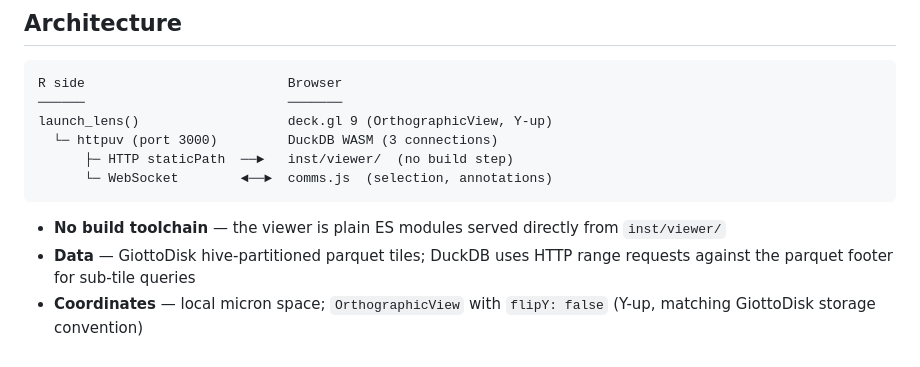
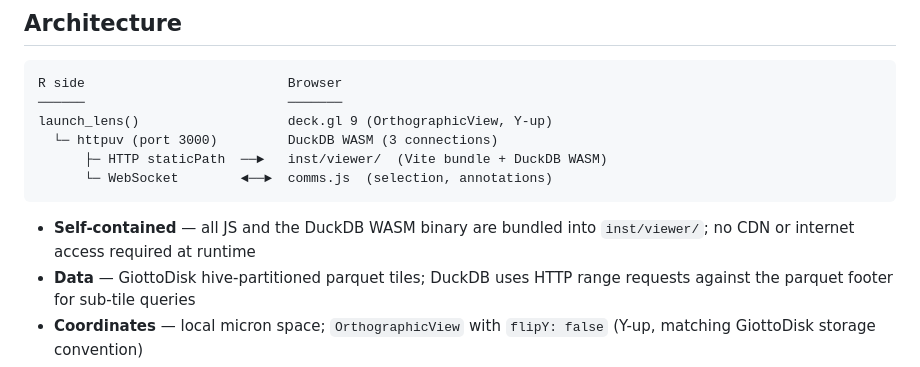
Before and after one commit to giotto-suite/GiottoLens, a Markdown page: README.md, the part around the change. GitHub-like rendering.

Commit message:
docs: update for vite build changes

````diff
--- a/README.md
+++ b/README.md
@@ -88,11 +88,11 @@ R side                          Browser
 ──────                          ───────
 launch_lens()                   deck.gl 9 (OrthographicView, Y-up)
   └─ httpuv (port 3000)         DuckDB WASM (3 connections)
-      ├─ HTTP staticPath  ──►   inst/viewer/  (no build step)
+      ├─ HTTP staticPath  ──►   inst/viewer/  (Vite bundle + DuckDB WASM)
       └─ WebSocket        ◄──►  comms.js  (selection, annotations)
 ```
 
-- **No build toolchain** — the viewer is plain ES modules served directly from `inst/viewer/`
+- **Self-contained** — all JS and the DuckDB WASM binary are bundled into `inst/viewer/`; no CDN or internet access required at runtime
 - **Data** — GiottoDisk hive-partitioned parquet tiles; DuckDB uses HTTP range requests against the parquet footer for sub-tile queries
 - **Coordinates** — local micron space; `OrthographicView` with `flipY: false` (Y-up, matching GiottoDisk storage convention)
 - **Manifest** — `lens/manifest.json` generated at export time contains tile bounding boxes, gene list, and pre-computed overview data; fetched once at startup
````
Also changed, not shown: CLAUDE.md (+48 -24 lines).
